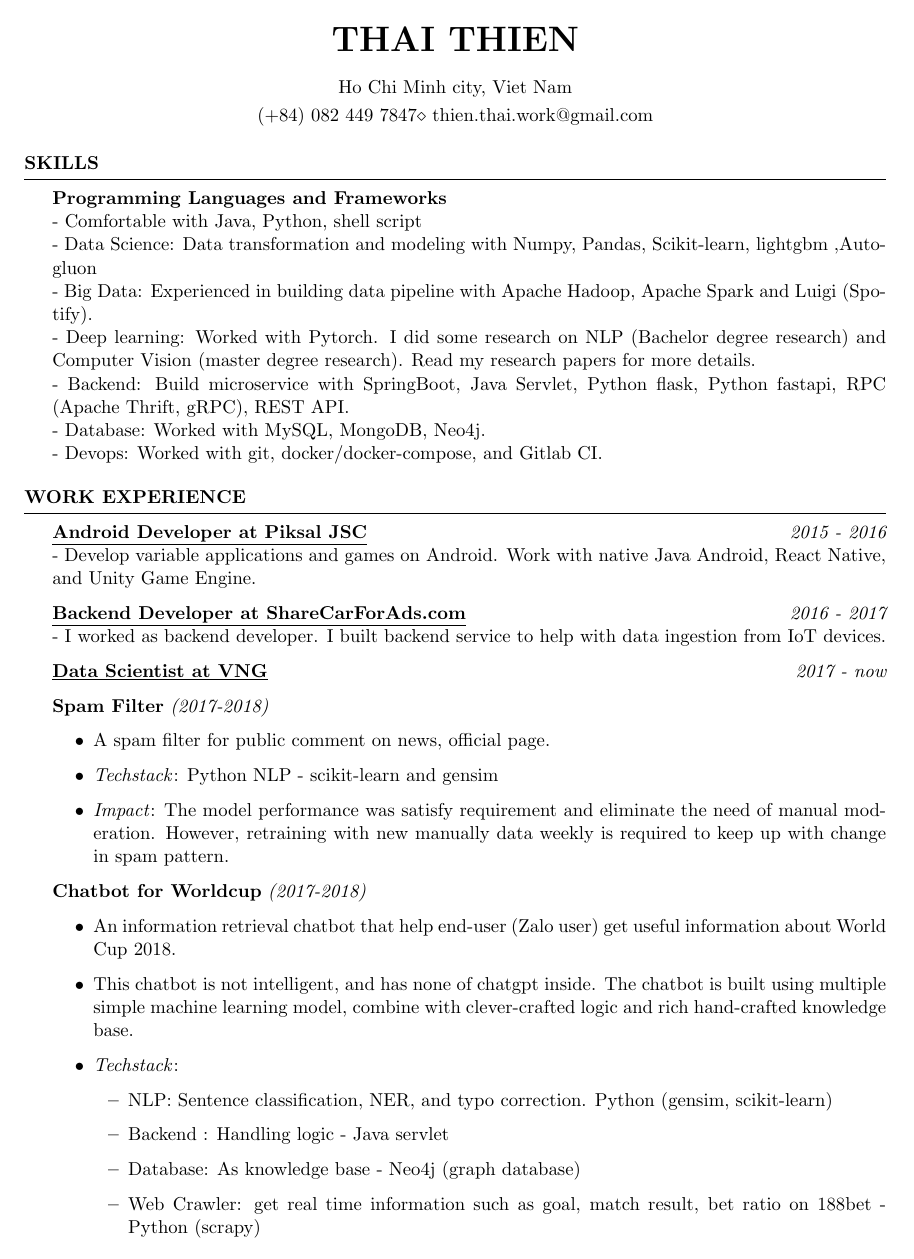
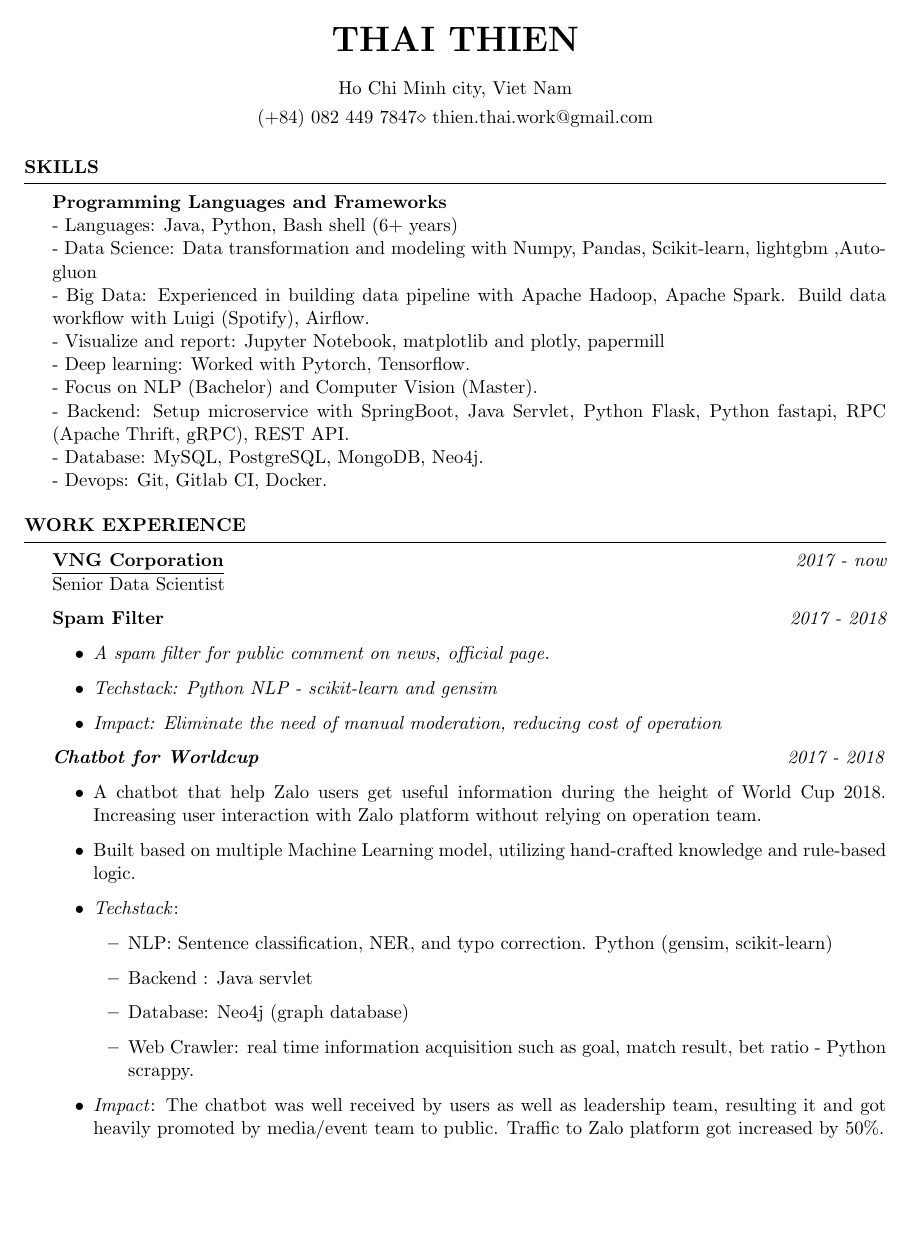
Before and after one commit to ttpro1995/Thai_Thien_CV, a LaTeX CV (Resume_for_Frehers.tex): page 1 of 3. Compiled offline with pdfLaTeX.

Commit message:
update cv

```diff
--- a/Resume_for_Frehers.tex
+++ b/Resume_for_Frehers.tex
@@ -43,13 +43,15 @@
 
 \begin{rSection}{Skills}
 {\bf Programming Languages and Frameworks }
-\\ - Comfortable with Java, Python, shell script
+\\ - Languages: Java, Python,  Bash shell (6+ years)
 \\ - Data Science: Data transformation and modeling with Numpy, Pandas, Scikit-learn, lightgbm ,Autogluon
-\\ - Big Data: Experienced in building data pipeline with Apache Hadoop, Apache Spark and Luigi (Spotify).
-\\ - Deep learning: Worked with Pytorch. I did some research on NLP (Bachelor degree research) and Computer Vision (master degree research). Read my research papers for more details.
-\\ - Backend: Build microservice with SpringBoot, Java Servlet, Python flask, Python fastapi, RPC (Apache Thrift, gRPC), REST API.
-\\ - Database: Worked with MySQL, MongoDB, Neo4j.
-\\ - Devops: Worked with git, docker/docker-compose, and Gitlab CI.
+\\ - Big Data: Experienced in building data pipeline with Apache Hadoop, Apache Spark. Build data workflow with Luigi (Spotify), Airflow.
+\\ - Visualize and report: Jupyter Notebook, matplotlib and plotly, papermill
+\\ - Deep learning: Worked with Pytorch, Tensorflow.
+\\ - Focus on NLP (Bachelor) and Computer Vision (Master).
+\\ - Backend: Setup microservice with SpringBoot, Java Servlet, Python Flask, Python fastapi, RPC (Apache Thrift, gRPC), REST API.
+\\ - Database: MySQL, PostgreSQL, MongoDB, Neo4j.
+\\ - Devops: Git, Gitlab CI, Docker.
 \end{rSection}
 
 
@@ -60,39 +62,37 @@
 \begin{rSection}{Work Experience}
 %--copy and paste this region  if you need more--
 
-{\bf \underline{Android Developer at Piksal JSC}} \hfill {\em 2015 - 2016}\\
-- Develop variable applications and games on Android. Work with native Java Android, React Native, and Unity Game Engine.
-
-{\bf \underline{Backend Developer at ShareCarForAds.com}} \hfill {\em 2016 - 2017}\\
-- I worked as backend developer. I built backend service to help with data ingestion from IoT devices.
-
-{\bf \underline{Data Scientist at VNG}} \hfill {\em 2017 - now}
+{\bf \underline{VNG Corporation}} \hfill {\em 2017 - now}
+\\Senior Data Scientist
 % \\ - Work on variety of machine learning problem in predicting target attribute. I participated in both modeling and (big) data pipeline.
 % \\ - Features Store - A centralize system to store features of variety project for reusable. I worked in backend and ETL process of storing/retrieving feature.
 % \\ - Lookalike Audience - Find new audience similar to input audience based on variable traits. I am main contribute, worked in researching/modeling, data pipeline and backend.
 % \\ - AutoML - A machine learning system, integrate with feature store, that automate the process of optimizing (ads) campaigns, designed to operate with minimal human intervention. I contributed in backend, data pipeline, model deployment.
 
-\textbf{Spam Filter} \textit{(2017-2018)}
+\textbf{Spam Filter} \hfill {\em \textit{2017 - 2018}
 
 \begin{itemize}
     \item A spam filter for public comment on news, official page.
     \item \textit{Techstack}: Python NLP - scikit-learn and gensim
-    \item \textit{Impact}: The model performance was satisfy requirement and eliminate the need of manual moderation. However, retraining with new manually data weekly is required to keep up with change in spam pattern.
+    \item \textit{Impact}: Eliminate the need of manual moderation, reducing cost of operation
 \end{itemize}
 
 
 
 
-\textbf{Chatbot for Worldcup} \textit{(2017-2018)}
+\textbf{Chatbot for Worldcup} \hfill {\em \textit{2017 - 2018}
 
 \begin{itemize}
-    \item An information retrieval chatbot that help end-user (Zalo user) get useful information about World Cup 2018.
-    \item This chatbot is not intelligent, and has none of chatgpt inside. The chatbot is built using multiple simple machine learning model, combine with clever-crafted logic and rich hand-crafted knowledge base.
+    \item A chatbot that help Zalo users get useful information during the height of World Cup 2018. Increasing user interaction with Zalo platform without relying on operation team.
+    \item Built based on multiple Machine Learning model, utilizing hand-crafted knowledge and rule-based logic.
     \item \textit{Techstack}:
     \begin{itemize}
             \item NLP: Sentence classification, NER, and typo correction. Python (gensim, scikit-learn)
-            \item Backend : Handling logic - Java servlet
-            \item Database: As knowledge base - Neo4j (graph database)
-            \item Web Crawler: get real time information such as goal, match result, bet ratio on 188bet - Python (scrapy)
+            \item Backend : Java servlet
+            \item Database: Neo4j (graph database)
+            \item Web Crawler: real time information acquisition such as goal, match result, bet ratio - Python scrappy.
     \end{itemize}
-    \item \textit{Impact}: The chatbot was well received by users as well as leadership, and was heavily promoted by media/event team, rack in hundreds of interactions in total. The most used feature is retrieve current bet ratio from 188bet.
+    \item \textit{Impact}: The chatbot was well received by users as well as leadership team, resulting it and got heavily promoted by media/event team to public. Traffic to Zalo platform got increased by 50\%.
+\end{itemize}
+
+\newpage
```
Also changed, not shown: Resume_for_Frehers.tex (68 more changed lines).
